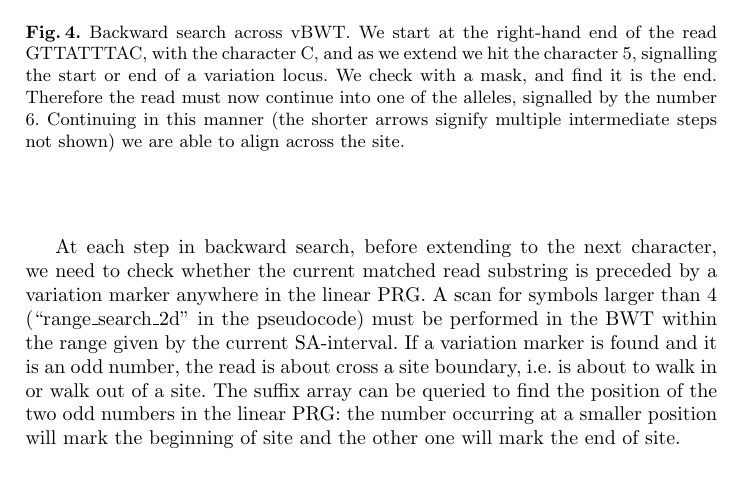
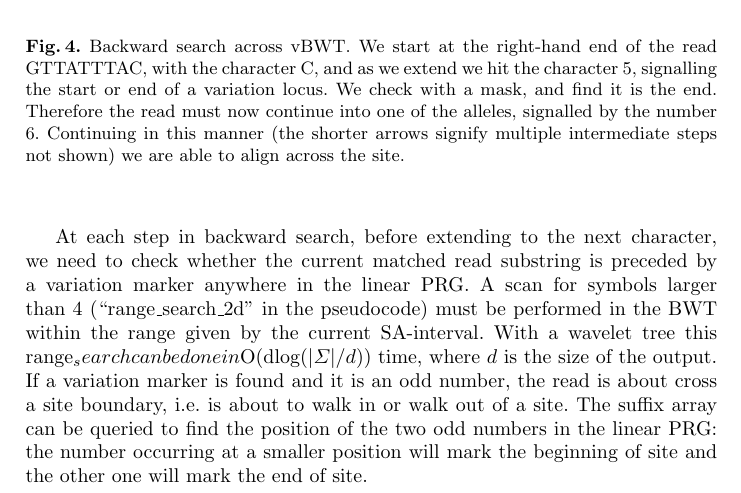
Before and after one commit to iqbal-lab-org/gramtools, a LaTeX paper (paper/wabi-draft.tex): part of page 7 of 13, cut so that both start at the same text. Compiled offline with pdfLaTeX.

Commit message:
Update wabi-draft.tex

```diff
--- a/paper/wabi-draft.tex
+++ b/paper/wabi-draft.tex
@@ -187,7 +187,7 @@ In this section, we present a modified backward search algorithm for exact match
 \label{fig:example}
 \end{figure}
 
-At each step in backward search, before extending to the next character, we need to check whether the current matched read substring is preceded by a variation marker anywhere in the linear PRG. A scan for symbols larger than 4 (``range\_search\_2d" in the pseudocode) must be performed in the BWT within the range given by the current SA-interval. If a variation marker is found and it is an odd number, the read is about cross a site boundary, i.e. is about to walk in or walk out of a site. The suffix array can be queried to find the position of the two odd numbers in the linear PRG: the number occurring at a smaller position will mark the beginning of site and the other one will mark the end of site.
+At each step in backward search, before extending to the next character, we need to check whether the current matched read substring is preceded by a variation marker anywhere in the linear PRG. A scan for symbols larger than 4 (``range\_search\_2d" in the pseudocode) must be performed in the BWT within the range given by the current SA-interval. With a wavelet tree this range_search can be done in $O(d\log(|\Sigma|/d))$ time, where $d$ is the size of the output. If a variation marker is found and it is an odd number, the read is about cross a site boundary, i.e. is about to walk in or walk out of a site. The suffix array can be queried to find the position of the two odd numbers in the linear PRG: the number occurring at a smaller position will mark the beginning of site and the other one will mark the end of site.
 
 \begin{algorithm}[H]
 \caption{Modified backward search} \label{bsearch}
```
